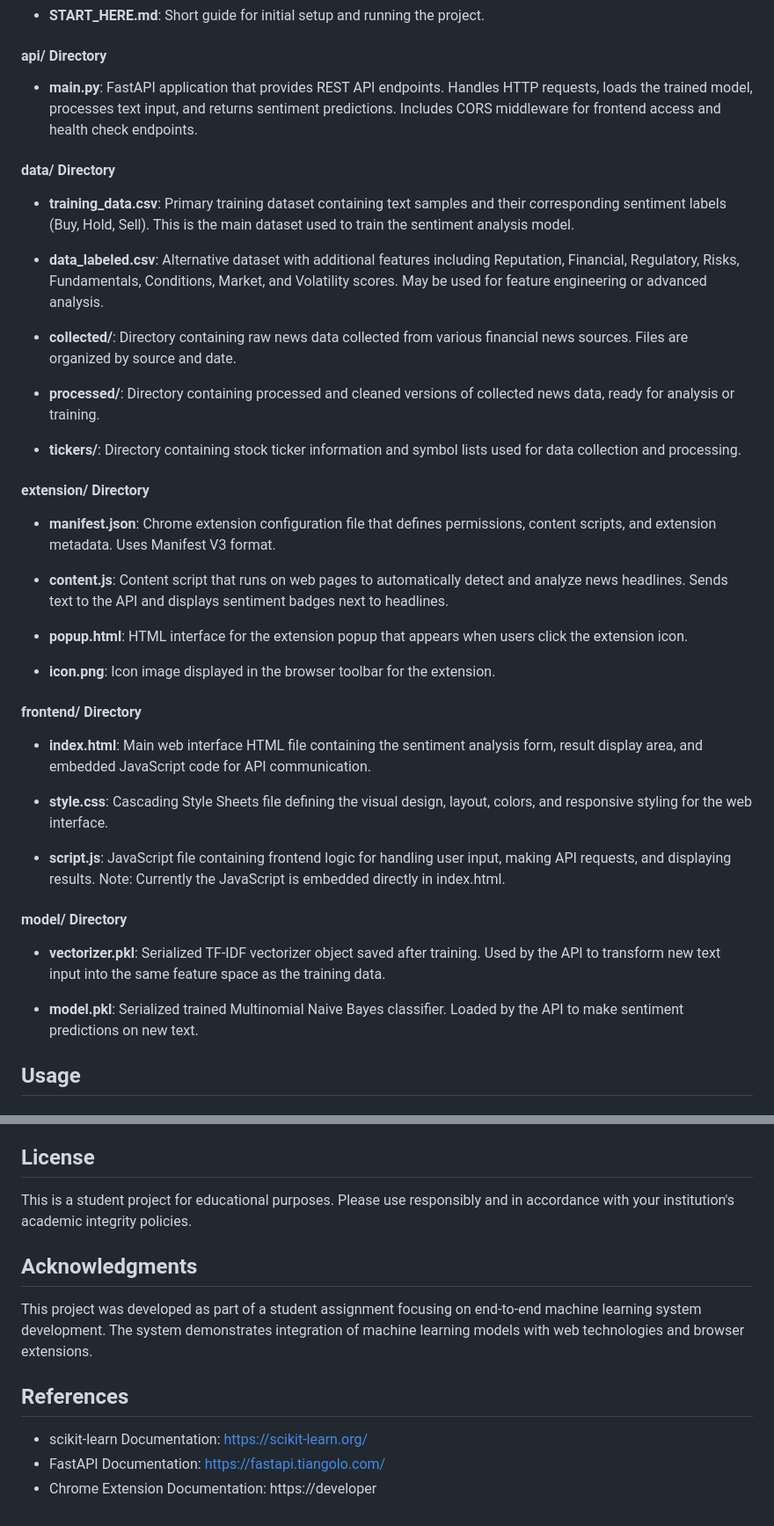
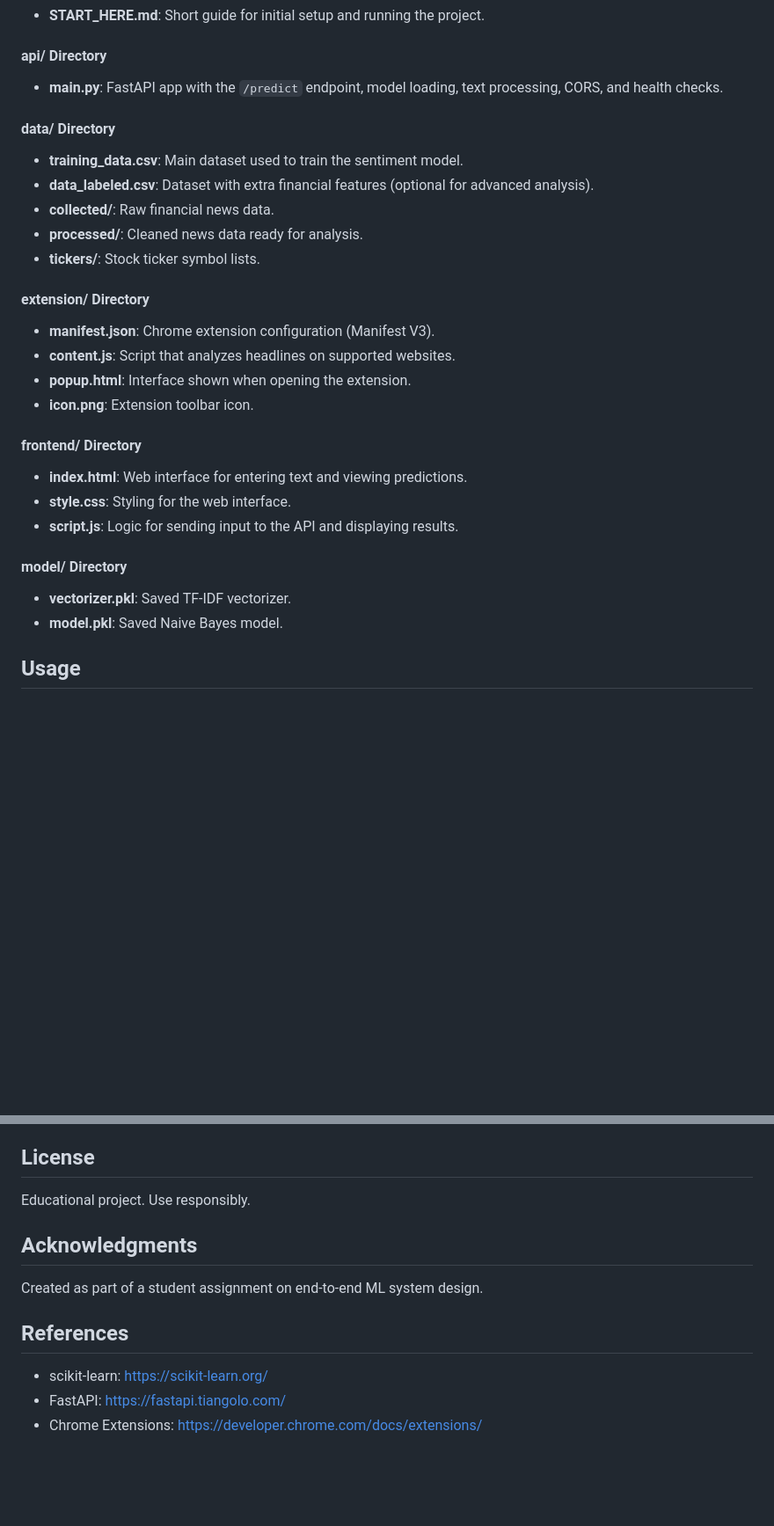
Before and after one commit to Morgan2497/Stock-News-Sentiment-Analysis, a Markdown page: README2.md, 2 parts joined by grey strips. Shown at 88% size. Drawn GitHub-style; blank space fills up the shorter version.

```diff
--- a/README2.md
+++ b/README2.md
@@ -148,43 +148,33 @@ Stock-News-Sentiment-Analysis/
 
 #### api/ Directory
 
-- **main.py**: FastAPI application that provides REST API endpoints. Handles HTTP requests, loads the trained model, processes text input, and returns sentiment predictions. Includes CORS middleware for frontend access and health check endpoints.
+- **main.py**: FastAPI app with the `/predict` endpoint, model loading, text processing, CORS, and health checks.
 
 #### data/ Directory
 
-- **training_data.csv**: Primary training dataset containing text samples and their corresponding sentiment labels (Buy, Hold, Sell). This is the main dataset used to train the sentiment analysis model.
-
-- **data_labeled.csv**: Alternative dataset with additional features including Reputation, Financial, Regulatory, Risks, Fundamentals, Conditions, Market, and Volatility scores. May be used for feature engineering or advanced analysis.
-
-- **collected/**: Directory containing raw news data collected from various financial news sources. Files are organized by source and date.
-
-- **processed/**: Directory containing processed and cleaned versions of collected news data, ready for analysis or training.
-
-- **tickers/**: Directory containing stock ticker information and symbol lists used for data collection and processing.
+- **training_data.csv**: Main dataset used to train the sentiment model.
+- **data_labeled.csv**: Dataset with extra financial features (optional for advanced analysis).
+- **collected/**: Raw financial news data.
+- **processed/**: Cleaned news data ready for analysis.
+- **tickers/**: Stock ticker symbol lists.
 
 #### extension/ Directory
 
-- **manifest.json**: Chrome extension configuration file that defines permissions, content scripts, and extension metadata. Uses Manifest V3 format.
-
-- **content.js**: Content script that runs on web pages to automatically detect and analyze news headlines. Sends text to the API and displays sentiment badges next to headlines.
-
-- **popup.html**: HTML interface for the extension popup that appears when users click the extension icon.
-
-- **icon.png**: Icon image displayed in the browser toolbar for the extension.
+- **manifest.json**: Chrome extension configuration (Manifest V3).
+- **content.js**: Script that analyzes headlines on supported websites.
+- **popup.html**: Interface shown when opening the extension.
+- **icon.png**: Extension toolbar icon.
 
 #### frontend/ Directory
 
-- **index.html**: Main web interface HTML file containing the sentiment analysis form, result display area, and embedded JavaScript code for API communication.
-
-- **style.css**: Cascading Style Sheets file defining the visual design, layout, colors, and responsive styling for the web interface.
-
-- **script.js**: JavaScript file containing frontend logic for handling user input, making API requests, and displaying results. Note: Currently the JavaScript is embedded directly in index.html.
+- **index.html**: Web interface for entering text and viewing predictions.
+- **style.css**: Styling for the web interface.
+- **script.js**: Logic for sending input to the API and displaying results.
 
 #### model/ Directory
 
-- **vectorizer.pkl**: Serialized TF-IDF vectorizer object saved after training. Used by the API to transform new text input into the same feature space as the training data.
-
-- **model.pkl**: Serialized trained Multinomial Naive Bayes classifier. Loaded by the API to make sentiment predictions on new text.
+- **vectorizer.pkl**: Saved TF-IDF vectorizer.
+- **model.pkl**: Saved Naive Bayes model.
 
 ## Usage
 
@@ -512,14 +483,14 @@ Before submitting a pull request:
 
 ## License
 
-This is a student project for educational purposes. Please use responsibly and in accordance with your institution's academic integrity policies.
+Educational project. Use responsibly.
 
 ## Acknowledgments
 
-This project was developed as part of a student assignment focusing on end-to-end machine learning system development. The system demonstrates integration of machine learning models with web technologies and browser extensions.
+Created as part of a student assignment on end-to-end ML system design.
 
 ## References
 
-- scikit-learn Documentation: https://scikit-learn.org/
-- FastAPI Documentation: https://fastapi.tiangolo.com/
-- Chrome Extension Documentation: https://developer
+- scikit-learn: https://scikit-learn.org/
+- FastAPI: https://fastapi.tiangolo.com/
+- Chrome Extensions: https://developer.chrome.com/docs/extensions/
```
Also changed, not shown: other parts of README2.md (+87 -106 lines).
